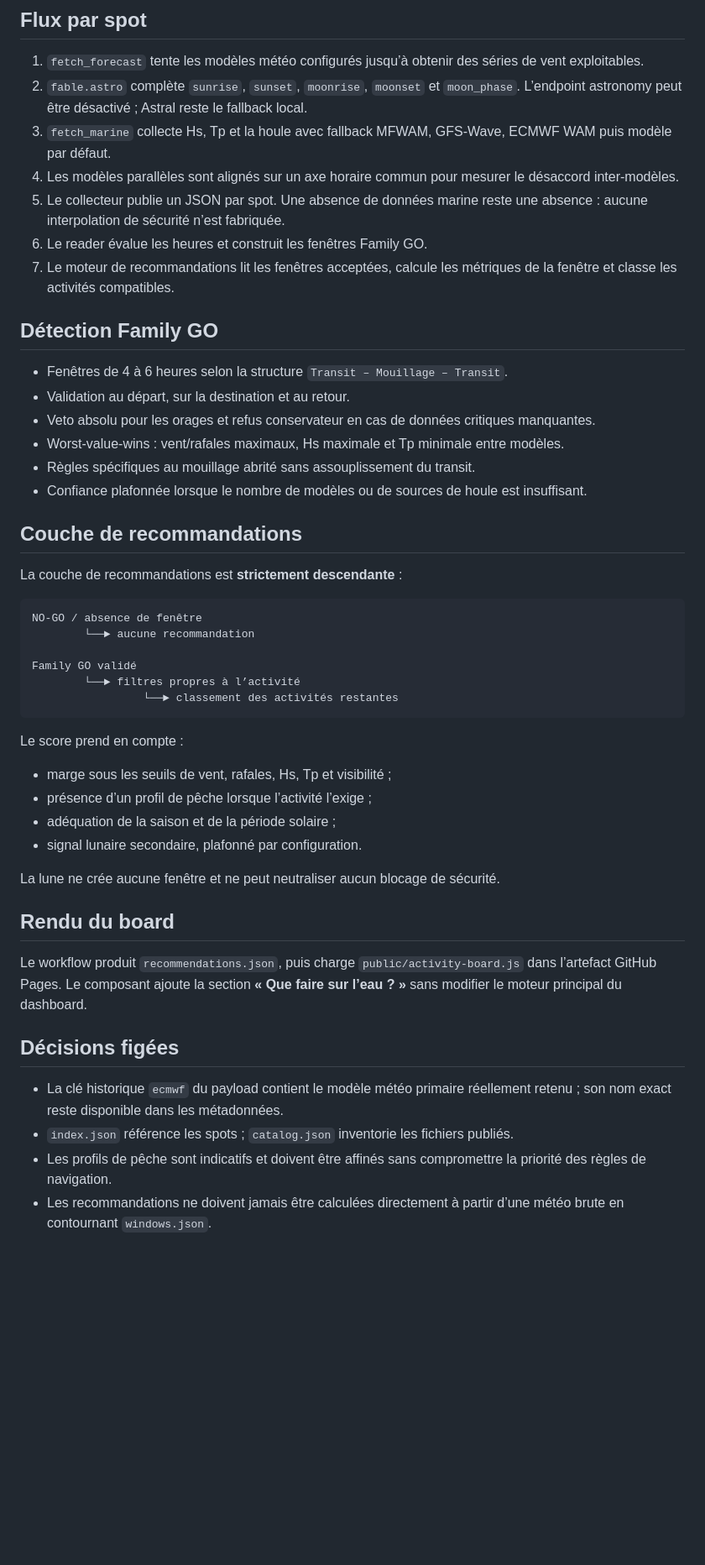
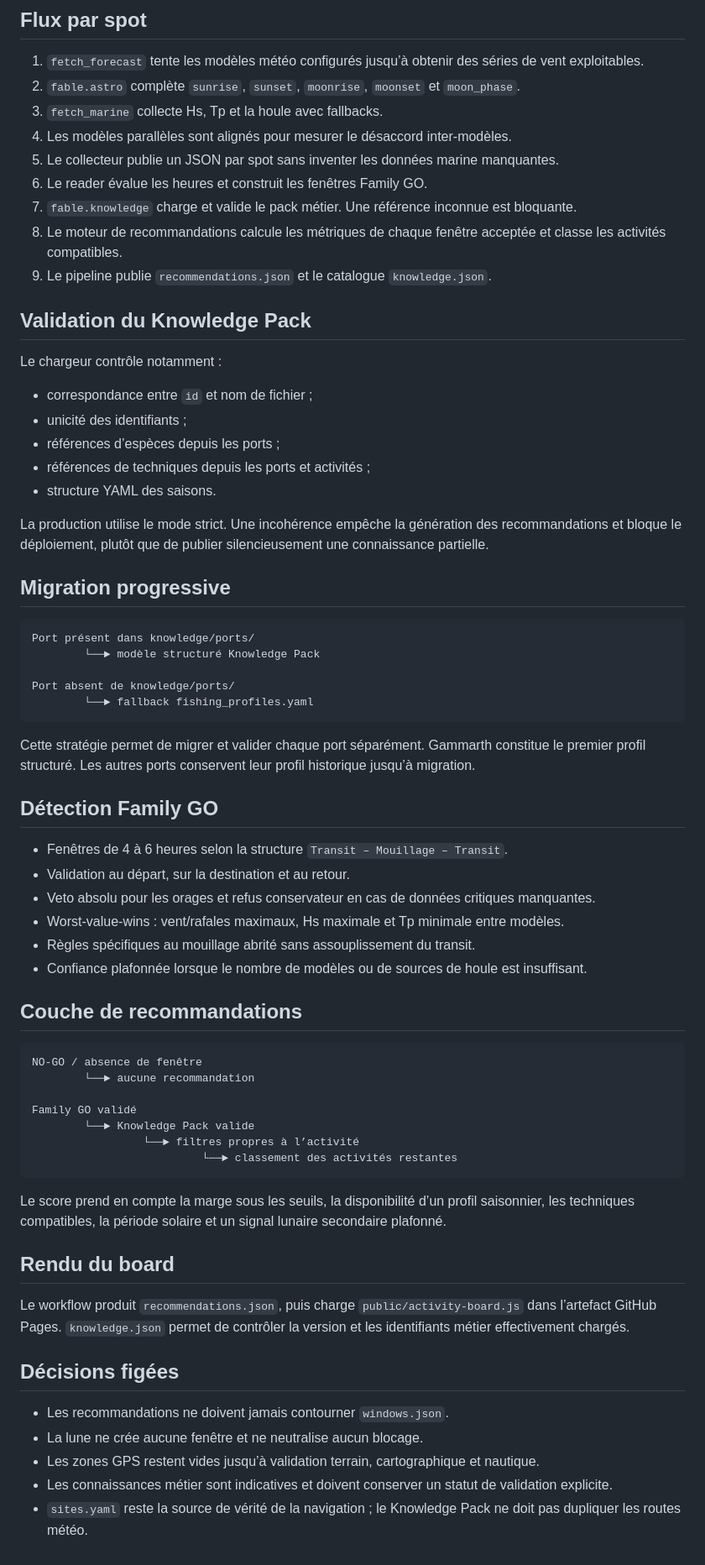
Before and after one commit to rbpower-hub/fable-collector, a Markdown page: docs/ARCHITECTURE.md, the part around one of its changes. Shown at 84% size. Drawn GitHub-style; blank space fills up the shorter version.

Commit message:
Document Knowledge Pack architecture

````diff
--- a/docs/ARCHITECTURE.md
+++ b/docs/ARCHITECTURE.md
@@ -57,12 +67,38 @@ Les deux fichiers de profils sont volontairement séparés de `sites.yaml` afin
 ## Flux par spot
 
 1. `fetch_forecast` tente les modèles météo configurés jusqu’à obtenir des séries de vent exploitables.
-2. `fable.astro` complète `sunrise`, `sunset`, `moonrise`, `moonset` et `moon_phase`. L’endpoint astronomy peut être désactivé ; Astral reste le fallback local.
-3. `fetch_marine` collecte Hs, Tp et la houle avec fallback MFWAM, GFS-Wave, ECMWF WAM puis modèle par défaut.
-4. Les modèles parallèles sont alignés sur un axe horaire commun pour mesurer le désaccord inter-modèles.
-5. Le collecteur publie un JSON par spot. Une absence de données marine reste une absence : aucune interpolation de sécurité n’est fabriquée.
+2. `fable.astro` complète `sunrise`, `sunset`, `moonrise`, `moonset` et `moon_phase`.
+3. `fetch_marine` collecte Hs, Tp et la houle avec fallbacks.
+4. Les modèles parallèles sont alignés pour mesurer le désaccord inter-modèles.
+5. Le collecteur publie un JSON par spot sans inventer les données marine manquantes.
 6. Le reader évalue les heures et construit les fenêtres Family GO.
-7. Le moteur de recommandations lit les fenêtres acceptées, calcule les métriques de la fenêtre et classe les activités compatibles.
+7. `fable.knowledge` charge et valide le pack métier. Une référence inconnue est bloquante.
+8. Le moteur de recommandations calcule les métriques de chaque fenêtre acceptée et classe les activités compatibles.
+9. Le pipeline publie `recommendations.json` et le catalogue `knowledge.json`.
+
+## Validation du Knowledge Pack
+
+Le chargeur contrôle notamment :
+
+- correspondance entre `id` et nom de fichier ;
+- unicité des identifiants ;
+- références d’espèces depuis les ports ;
+- références de techniques depuis les ports et activités ;
+- structure YAML des saisons.
+
+La production utilise le mode strict. Une incohérence empêche la génération des recommandations et bloque le déploiement, plutôt que de publier silencieusement une connaissance partielle.
+
+## Migration progressive
+
+```text
+Port présent dans knowledge/ports/
+        └──► modèle structuré Knowledge Pack
+
+Port absent de knowledge/ports/
+        └──► fallback fishing_profiles.yaml
+```
+
+Cette stratégie permet de migrer et valider chaque port séparément. Gammarth constitue le premier profil structuré. Les autres ports conservent leur profil historique jusqu’à migration.
 
 ## Détection Family GO
 
@@ -75,33 +111,26 @@ Les deux fichiers de profils sont volontairement séparés de `sites.yaml` afin
 
 ## Couche de recommandations
 
-La couche de recommandations est **strictement descendante** :
-
 ```text
 NO-GO / absence de fenêtre
         └──► aucune recommandation
 
 Family GO validé
-        └──► filtres propres à l’activité
-                 └──► classement des activités restantes
+        └──► Knowledge Pack valide
+                 └──► filtres propres à l’activité
+                          └──► classement des activités restantes
 ```
 
-Le score prend en compte :
-
-- marge sous les seuils de vent, rafales, Hs, Tp et visibilité ;
-- présence d’un profil de pêche lorsque l’activité l’exige ;
-- adéquation de la saison et de la période solaire ;
-- signal lunaire secondaire, plafonné par configuration.
-
-La lune ne crée aucune fenêtre et ne peut neutraliser aucun blocage de sécurité.
+Le score prend en compte la marge sous les seuils, la disponibilité d’un profil saisonnier, les techniques compatibles, la période solaire et un signal lunaire secondaire plafonné.
 
 ## Rendu du board
 
-Le workflow produit `recommendations.json`, puis charge `public/activity-board.js` dans l’artefact GitHub Pages. Le composant ajoute la section **« Que faire sur l’eau ? »** sans modifier le moteur principal du dashboard.
+Le workflow produit `recommendations.json`, puis charge `public/activity-board.js` dans l’artefact GitHub Pages. `knowledge.json` permet de contrôler la version et les identifiants métier effectivement chargés.
 
 ## Décisions figées
 
-- La clé historique `ecmwf` du payload contient le modèle météo primaire réellement retenu ; son nom exact reste disponible dans les métadonnées.
-- `index.json` référence les spots ; `catalog.json` inventorie les fichiers publiés.
-- Les profils de pêche sont indicatifs et doivent être affinés sans compromettre la priorité des règles de navigation.
-- Les recommandations ne doivent jamais être calculées directement à partir d’une météo brute en contournant `windows.json`.
+- Les recommandations ne doivent jamais contourner `windows.json`.
+- La lune ne crée aucune fenêtre et ne neutralise aucun blocage.
+- Les zones GPS restent vides jusqu’à validation terrain, cartographique et nautique.
+- Les connaissances métier sont indicatives et doivent conserver un statut de validation explicite.
+- `sites.yaml` reste la source de vérité de la navigation ; le Knowledge Pack ne doit pas dupliquer les routes météo.
````
Also changed, not shown: other parts of docs/ARCHITECTURE.md (+37 -27 lines).
